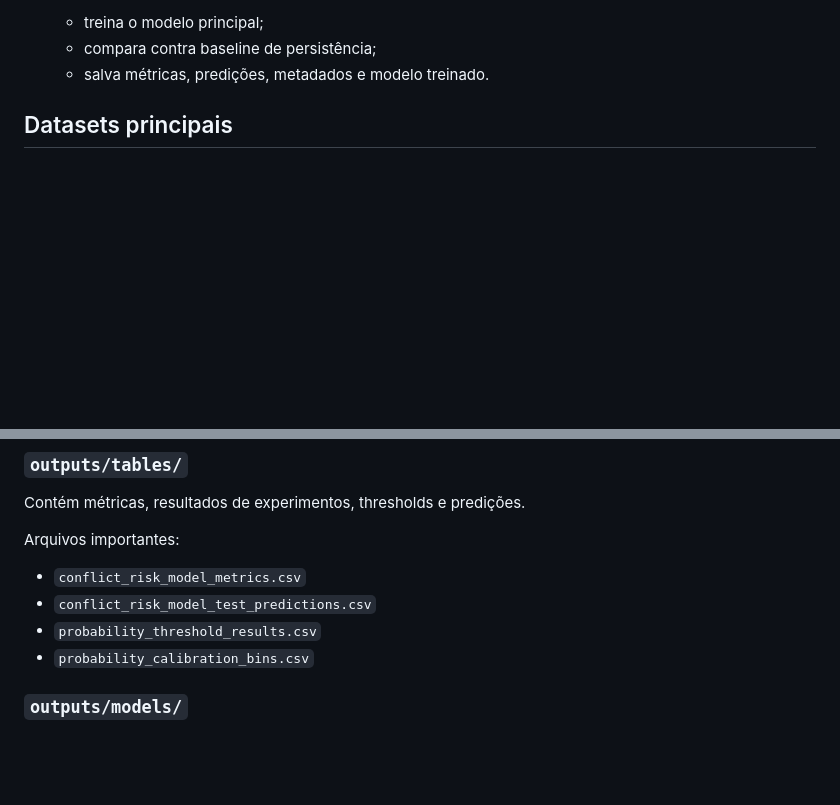
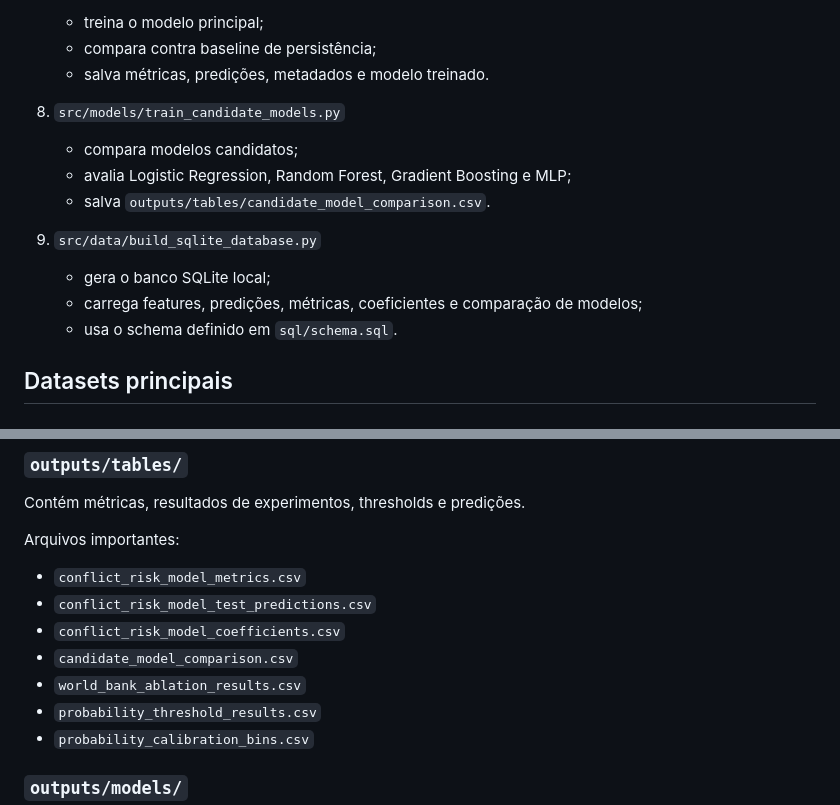
Before and after one commit to enzo-going/international-conflict-risk-ml, a Markdown page: docs/project_map.md, 2 parts joined by grey strips. GitHub-like rendering; blank space fills up the shorter version.

```diff
--- a/docs/project_map.md
+++ b/docs/project_map.md
@@ -41,6 +41,16 @@ Ordem atual dos principais scripts:
    - treina o modelo principal;
    - compara contra baseline de persistência;
    - salva métricas, predições, metadados e modelo treinado.
+
+8. `src/models/train_candidate_models.py`
+   - compara modelos candidatos;
+   - avalia Logistic Regression, Random Forest, Gradient Boosting e MLP;
+   - salva `outputs/tables/candidate_model_comparison.csv`.
+
+9. `src/data/build_sqlite_database.py`
+   - gera o banco SQLite local;
+   - carrega features, predições, métricas, coeficientes e comparação de modelos;
+   - usa o schema definido em `sql/schema.sql`.
 
 ## Datasets principais
 
@@ -100,6 +110,9 @@ Arquivos importantes:
 
 - `conflict_risk_model_metrics.csv`
 - `conflict_risk_model_test_predictions.csv`
+- `conflict_risk_model_coefficients.csv`
+- `candidate_model_comparison.csv`
+- `world_bank_ablation_results.csv`
 - `probability_threshold_results.csv`
 - `probability_calibration_bins.csv`
 
```
Also changed, not shown: other parts of docs/project_map.md (+45 -5 lines).
